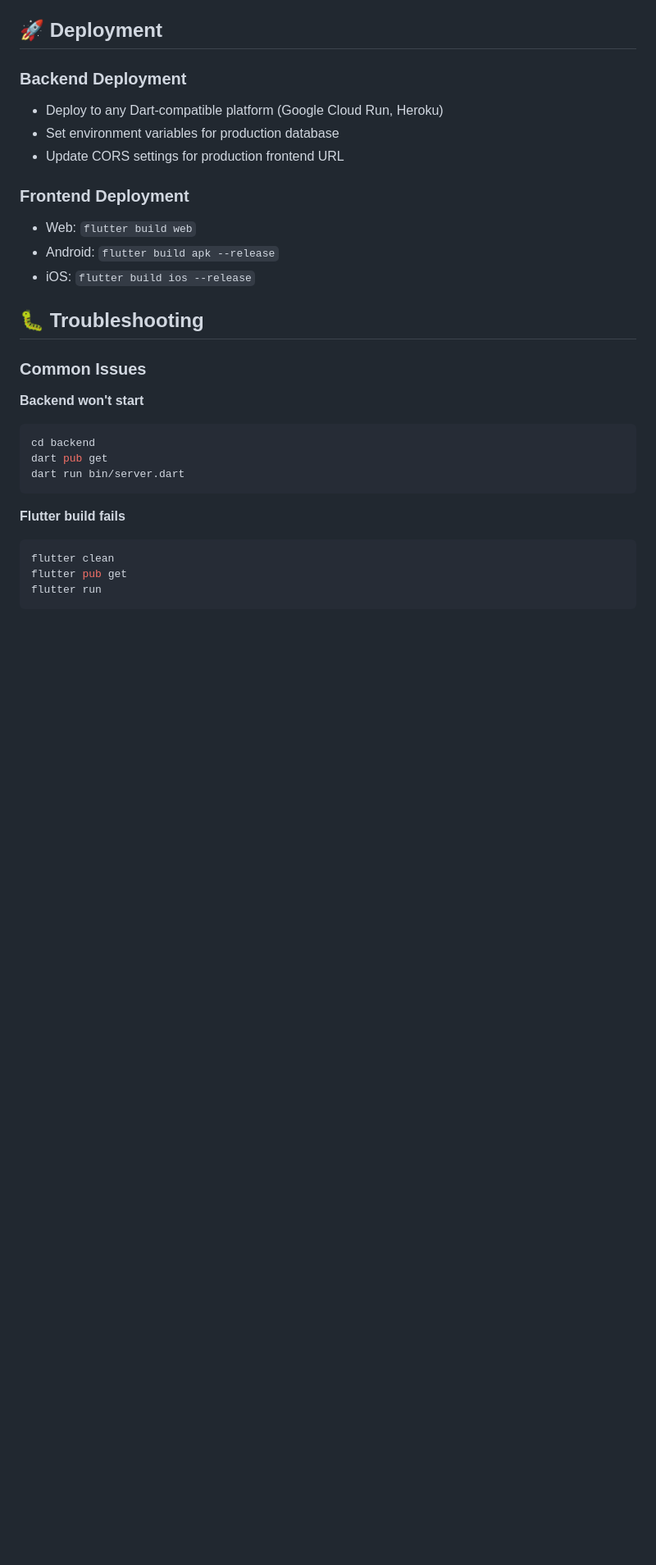
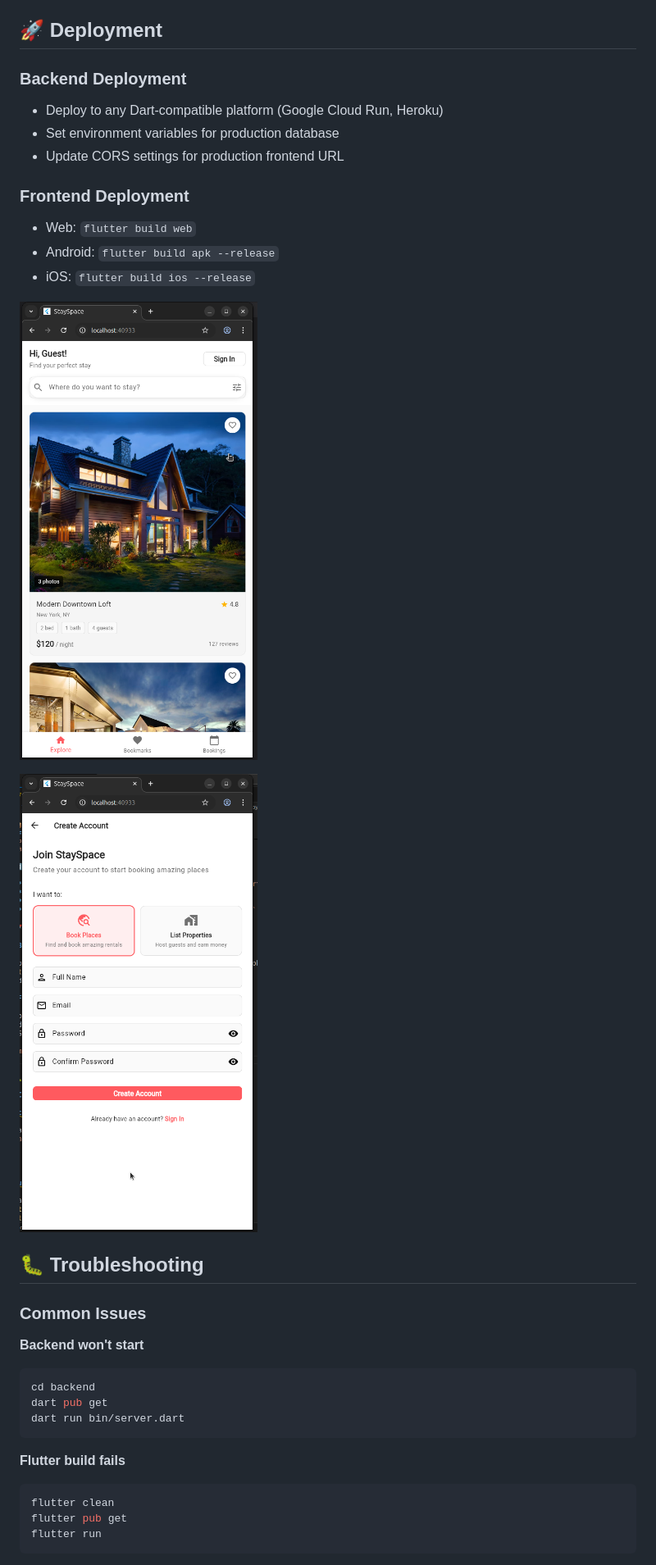
Before and after one commit to wathika-eng/property-app, a Markdown page: README.md, the part around the change printed below. Shown: that part at 82% size. GitHub-like rendering; pictures changed too: image-1.png (added), image.png (added); blank space fills up the shorter version.

Commit message:
add demo images

```diff
--- a/README.md
+++ b/README.md
@@ -209,6 +214,10 @@ flutter test
 - Android: `flutter build apk --release`
 - iOS: `flutter build ios --release`
 
+![demo1](image.png)
+
+![demo2](image-1.png)
+
 ## 🐛 Troubleshooting
 
 ### Common Issues
```
Also changed, not shown: other parts of README.md (+5 -0 lines), 1 other file.
